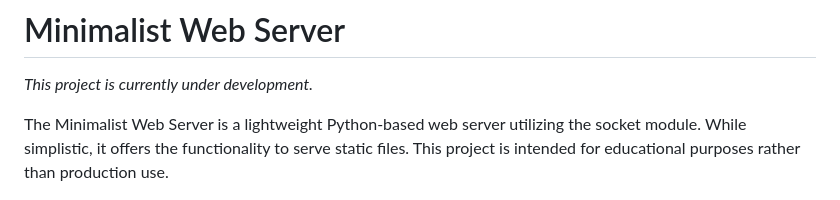
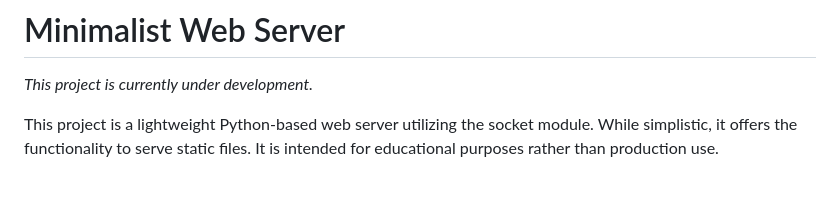
Before and after one commit to Rayanworkout/MinimalistWebServer, a Markdown page: README.md, the part around the change. GitHub-like rendering.

```diff
--- a/README.md
+++ b/README.md
@@ -2,7 +2,7 @@
 
 _This project is currently under development._
 
-The Minimalist Web Server is a lightweight Python-based web server utilizing the socket module. While simplistic, it offers the functionality to serve static files. This project is intended for educational purposes rather than production use.
+This project is a lightweight Python-based web server utilizing the socket module. While simplistic, it offers the functionality to serve static files. It is intended for educational purposes rather than production use.
 
 ![default page ](default_page.png)
 
```
